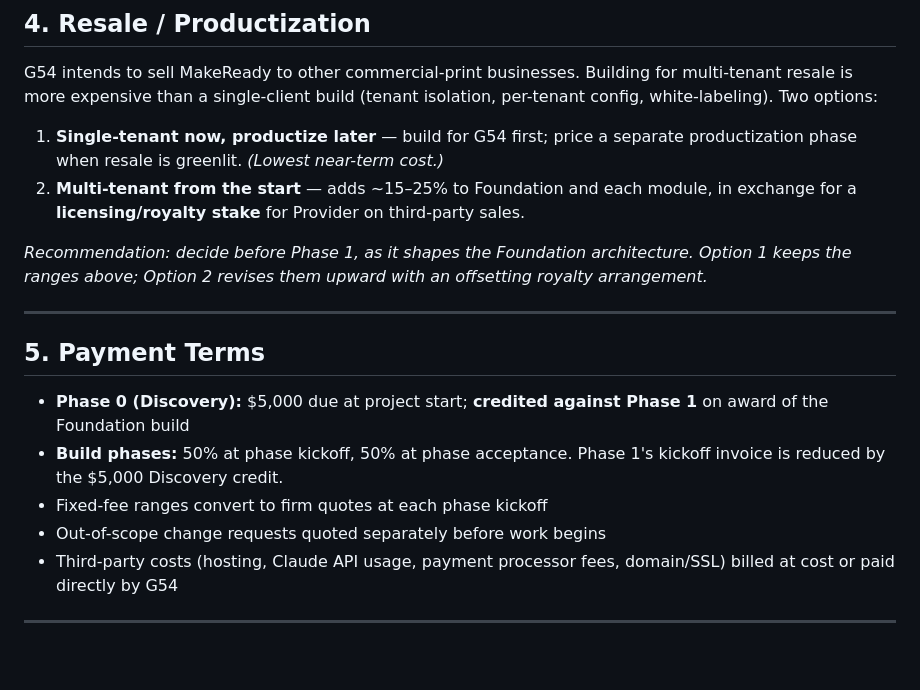
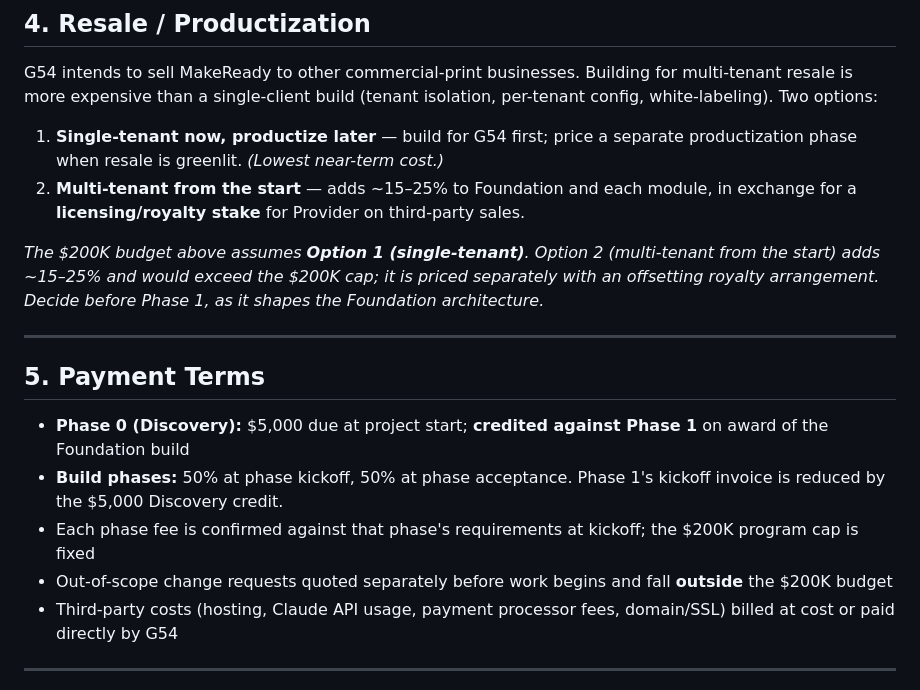
Before and after one commit to ckwall222/G54-Platform, a Markdown page: SOW.md, the part around one of its changes. GitHub-like rendering; blank space fills up the shorter version.

```diff
--- a/SOW.md
+++ b/SOW.md
@@ -79,7 +81,7 @@ G54 intends to sell MakeReady to other commercial-print businesses. Building for
 1. **Single-tenant now, productize later** — build for G54 first; price a separate productization phase when resale is greenlit. *(Lowest near-term cost.)*
 2. **Multi-tenant from the start** — adds ~15–25% to Foundation and each module, in exchange for a **licensing/royalty stake** for Provider on third-party sales.
 
-*Recommendation: decide before Phase 1, as it shapes the Foundation architecture. Option 1 keeps the ranges above; Option 2 revises them upward with an offsetting royalty arrangement.*
+*The $200K budget above assumes **Option 1 (single-tenant)**. Option 2 (multi-tenant from the start) adds ~15–25% and would exceed the $200K cap; it is priced separately with an offsetting royalty arrangement. Decide before Phase 1, as it shapes the Foundation architecture.*
 
 ---
 
@@ -87,8 +89,8 @@ G54 intends to sell MakeReady to other commercial-print businesses. Building for
 
 - **Phase 0 (Discovery):** $5,000 due at project start; **credited against Phase 1** on award of the Foundation build
 - **Build phases:** 50% at phase kickoff, 50% at phase acceptance. Phase 1's kickoff invoice is reduced by the $5,000 Discovery credit.
-- Fixed-fee ranges convert to firm quotes at each phase kickoff
-- Out-of-scope change requests quoted separately before work begins
+- Each phase fee is confirmed against that phase's requirements at kickoff; the $200K program cap is fixed
+- Out-of-scope change requests quoted separately before work begins and fall **outside** the $200K budget
 - Third-party costs (hosting, Claude API usage, payment processor fees, domain/SSL) billed at cost or paid directly by G54
 
 ---
```
Also changed, not shown: other parts of SOW.md (+15 -13 lines).
